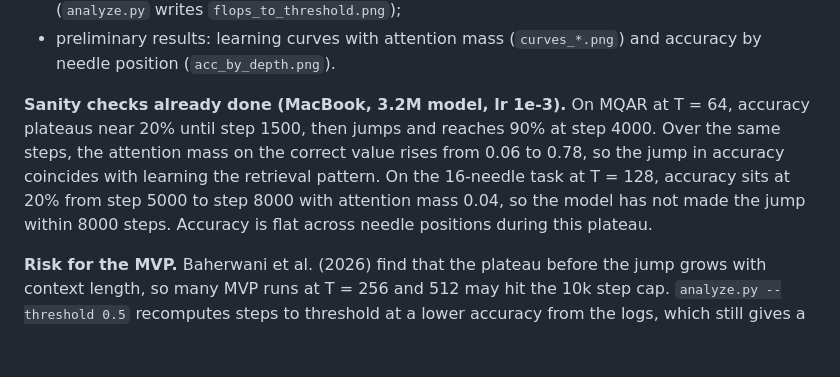
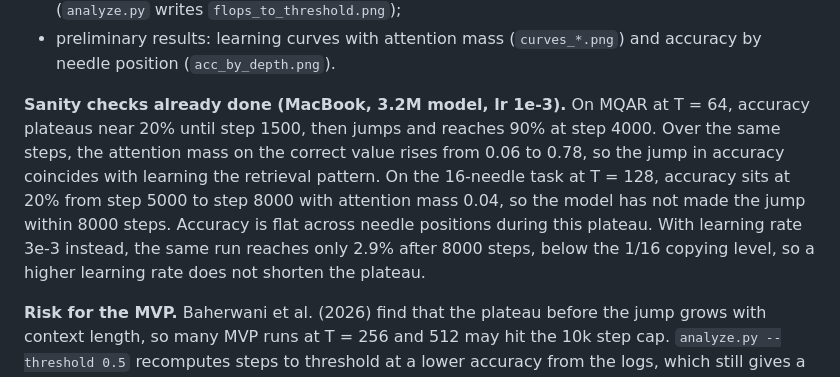
Before and after one commit to vatsal0/mlproj, a Markdown page: experiment_plan.md, the part around the change. Drawn GitHub-style; blank space fills up the shorter version.

```diff
--- a/experiment_plan.md
+++ b/experiment_plan.md
@@ -79,6 +79,6 @@ The MVP produces the checkpoint deliverables directly:
 - first experiment: steps and FLOPs to threshold against model size, one line per context length (`analyze.py` writes `flops_to_threshold.png`);
 - preliminary results: learning curves with attention mass (`curves_*.png`) and accuracy by needle position (`acc_by_depth.png`).
 
-**Sanity checks already done (MacBook, 3.2M model, lr 1e-3).** On MQAR at T = 64, accuracy plateaus near 20% until step 1500, then jumps and reaches 90% at step 4000. Over the same steps, the attention mass on the correct value rises from 0.06 to 0.78, so the jump in accuracy coincides with learning the retrieval pattern. On the 16-needle task at T = 128, accuracy sits at 20% from step 5000 to step 8000 with attention mass 0.04, so the model has not made the jump within 8000 steps. Accuracy is flat across needle positions during this plateau.
+**Sanity checks already done (MacBook, 3.2M model, lr 1e-3).** On MQAR at T = 64, accuracy plateaus near 20% until step 1500, then jumps and reaches 90% at step 4000. Over the same steps, the attention mass on the correct value rises from 0.06 to 0.78, so the jump in accuracy coincides with learning the retrieval pattern. On the 16-needle task at T = 128, accuracy sits at 20% from step 5000 to step 8000 with attention mass 0.04, so the model has not made the jump within 8000 steps. Accuracy is flat across needle positions during this plateau. With learning rate 3e-3 instead, the same run reaches only 2.9% after 8000 steps, below the 1/16 copying level, so a higher learning rate does not shorten the plateau.
 
 **Risk for the MVP.** Baherwani et al. (2026) find that the plateau before the jump grows with context length, so many MVP runs at T = 256 and 512 may hit the 10k step cap. `analyze.py --threshold 0.5` recomputes steps to threshold at a lower accuracy from the logs, which still gives a usable size comparison if 90% is out of reach.
```
Also changed, not shown: checkpoint_draft.md (+1 -1 lines).
